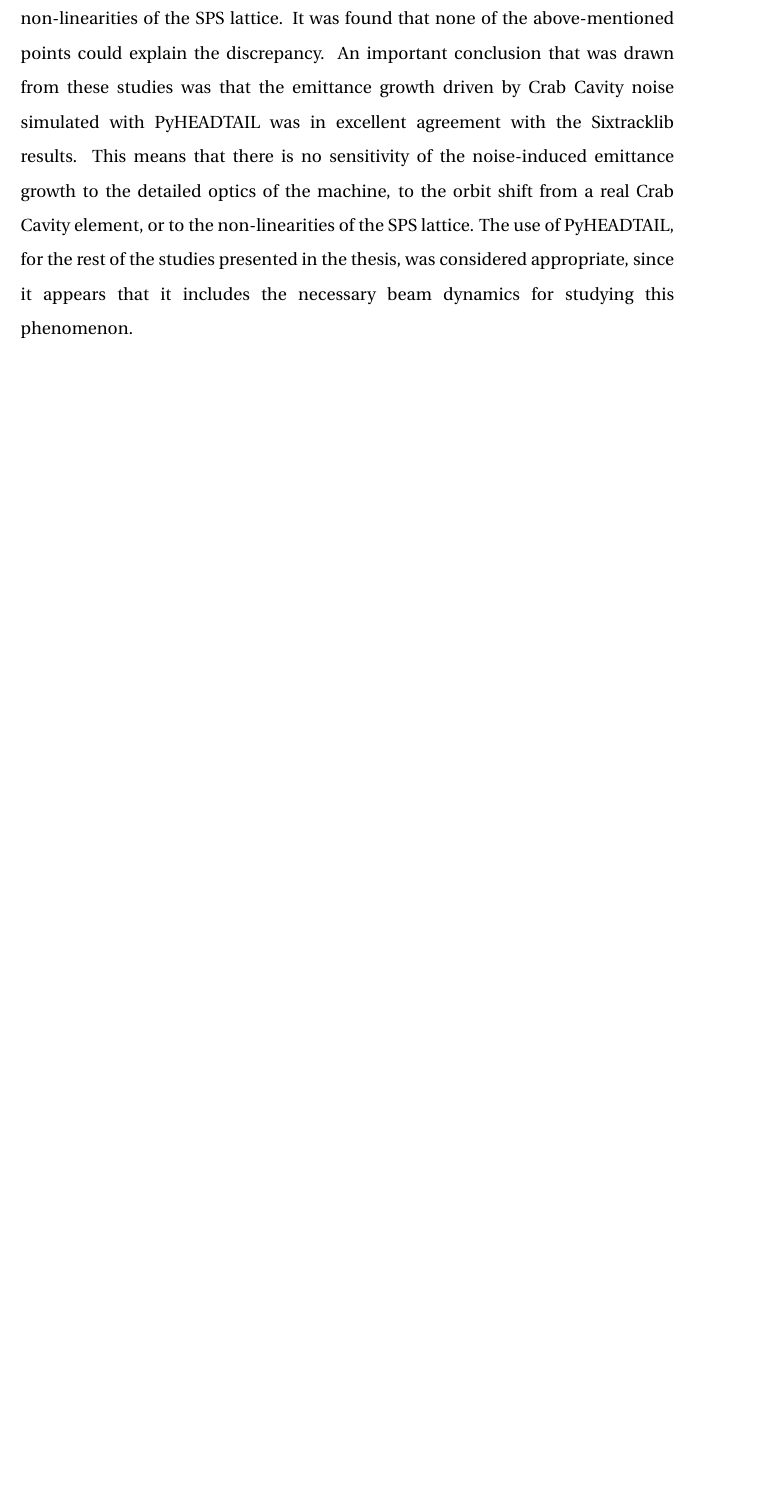
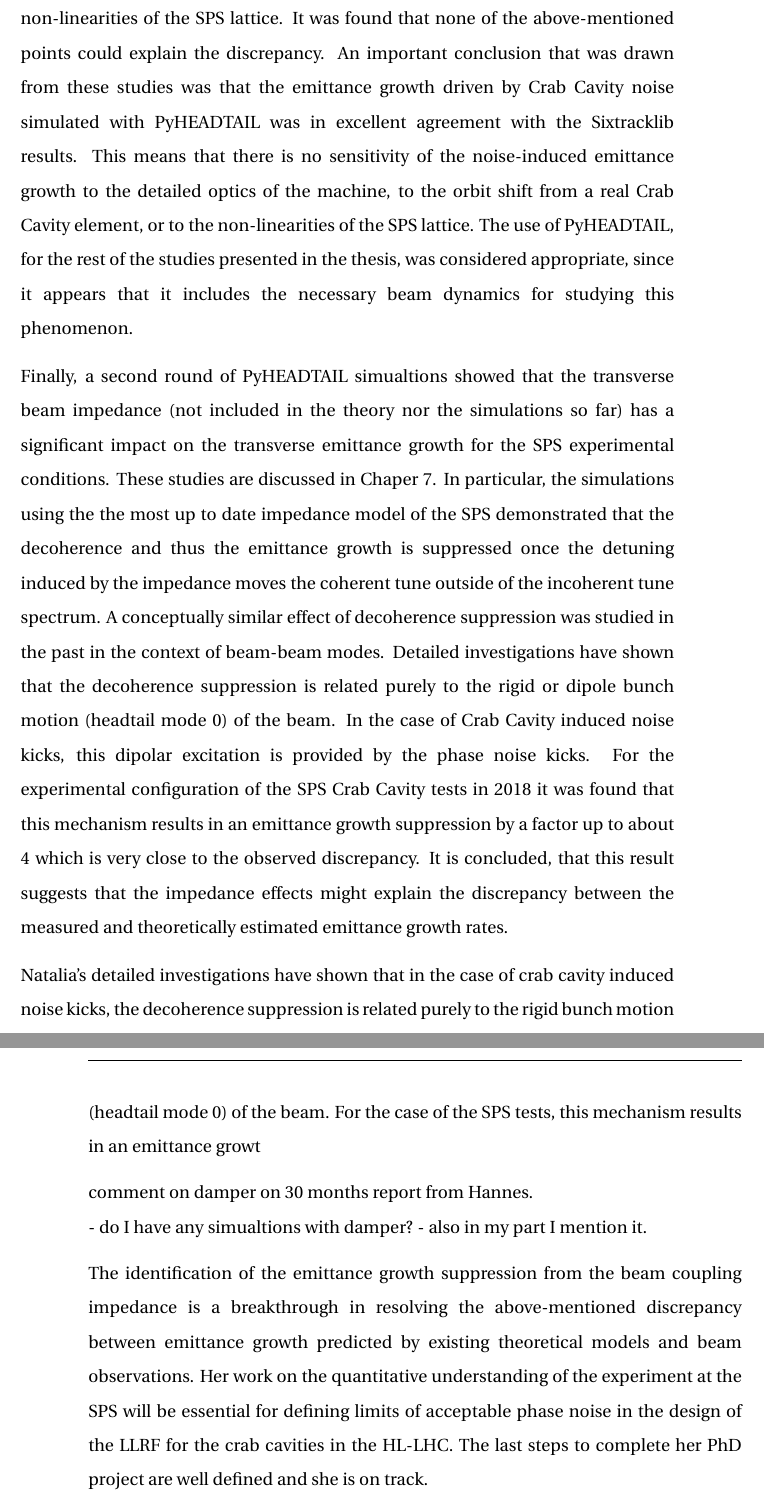
Before and after one commit to natriant/PhD_thesis, a LaTeX thesis (main.tex, which reads chapters/chapter09.tex): part of page 204 of 242 before the commit and two parts of pages 204 and 205 of 243 after it, the two joined at a grey line, cut so that both start at the same text, the shorter picture padded with empty space. Compiled offline with pdfLaTeX.

Commit message:
add conclusions for chapter 7

```diff
--- a/chapters/chapter09.tex
+++ b/chapters/chapter09.tex
@@ -11,6 +11,27 @@ The first action was to revisit thoroughly the experimental data from the SPS te
 
 % From ipac presentation and conclusions of Chapter 6
 In the following years, 2019-2020, a big effort with theoretical and simulation studies took place to investigate possible explanations for the discrepancy. These studies are summarised in Chapter~\ref{Ch:investigating_discrepancy}. The sensitivity of the emittance growth rates in possible uncertainties on the measured Crab Cavity voltage and the rms bunch length was tested. Furthermore, the theoretical model of T.~Mastoridis and P.~Baudrenghien was benchmarked against different simulation codes, PyHEADTAIL and Sixtracklib, for conditions close to the experimental configuration of 2018. In PyHEADTAIL the emittance growth driven by CC RF noise was simulated using a simple representation of the SPS consisting of one transfer map and an interaction point where the noise from the Crab Cavities was modeled as kicks on the angle co-ordinates of the particles. The same studies were repeated with Sixtracklib but the tracking was performed using the detailed optics of the SPS, real Crab Cavity element, the measured noise spectra, and also including the non-linearities of the SPS lattice. It was found that none of the above-mentioned points could explain the discrepancy. An important conclusion that was drawn from these studies was that the emittance growth driven by Crab Cavity noise simulated with PyHEADTAIL was in excellent agreement with the Sixtracklib results. This means that there is no sensitivity of the noise-induced emittance growth to the detailed optics of the machine, to the orbit shift from a real Crab Cavity element, or to the non-linearities of the SPS lattice. The use of PyHEADTAIL, for the rest of the studies presented in the thesis, was considered appropriate, since it appears that it includes the necessary beam dynamics for studying this phenomenon.
+
+Finally, a second round of PyHEADTAIL simualtions showed that the transverse beam impedance (not included in the theory nor the simulations so far) has a significant impact on the transverse emittance growth for the SPS experimental conditions. These studies are discussed in Chaper~\ref{Ch:suppression_impedance}. In particular, the simulations using the the most up to date impedance model of the SPS demonstrated that the decoherence and thus the emittance growth is suppressed once the detuning induced by the impedance moves the coherent tune outside of the incoherent tune spectrum. A conceptually similar effect of decoherence suppression was studied in the past in the context of beam-beam modes. Detailed investigations have shown that the decoherence suppression is related purely to the rigid or dipole bunch motion (headtail mode 0) of the beam. In the case of Crab Cavity induced noise kicks, this dipolar excitation is provided by the phase noise kicks. For the experimental configuration of the SPS Crab Cavity tests in 2018 it was found that this mechanism results in an emittance growth suppression by a factor up to about 4 which is very close to the observed discrepancy. It is concluded, that this result suggests that the impedance effects might explain the discrepancy between the measured and theoretically estimated emittance growth rates.
+
+
+
+
+
+
+Natalia’s detailed investigations have shown that in the case of crab cavity induced noise kicks, the decoherence suppression is related purely to the rigid bunch motion (headtail mode 0) of the beam. For the case of the SPS tests, this mechanism results in an emittance growt
+
+
+comment on damper on 30 months report from Hannes.\\
+- do I have any simualtions with damper?
+- also in my part I mention it.
+
+% Following lines form t30 months report.
+The identification of the emittance growth suppression from the beam coupling impedance is a breakthrough in resolving the above-mentioned discrepancy between emittance growth predicted by existing theoretical models and beam observations. Her work on the quantitative understanding of the experiment at the SPS will be essential for defining limits of acceptable phase noise in the design of the LLRF for the crab cavities in the HL-LHC. The last steps to complete her PhD project are well defined and she is on track.
+
+
+
+
 
 
 
```
